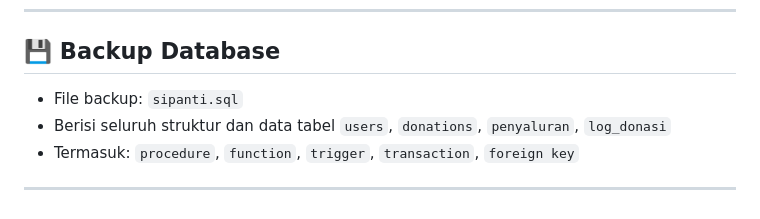
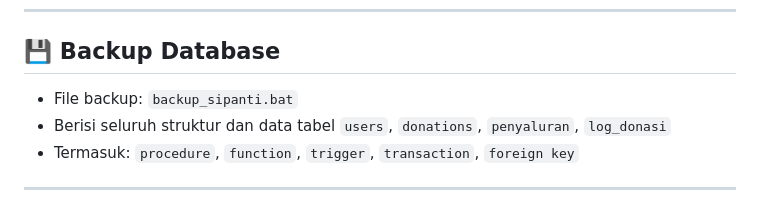
Before and after one commit to nurulaisyah19/SiPanti_4_UAP_PDT, a Markdown page: README.md, the part around the change. Rendered like a GitHub page.

```diff
--- a/README.md
+++ b/README.md
@@ -143,7 +143,7 @@ COMMIT;
 
 ## 💾 Backup Database
 
-* File backup: `sipanti.sql`
+* File backup: `backup_sipanti.bat`
 * Berisi seluruh struktur dan data tabel `users`, `donations`, `penyaluran`, `log_donasi`
 * Termasuk: `procedure`, `function`, `trigger`, `transaction`, `foreign key`
 
```
